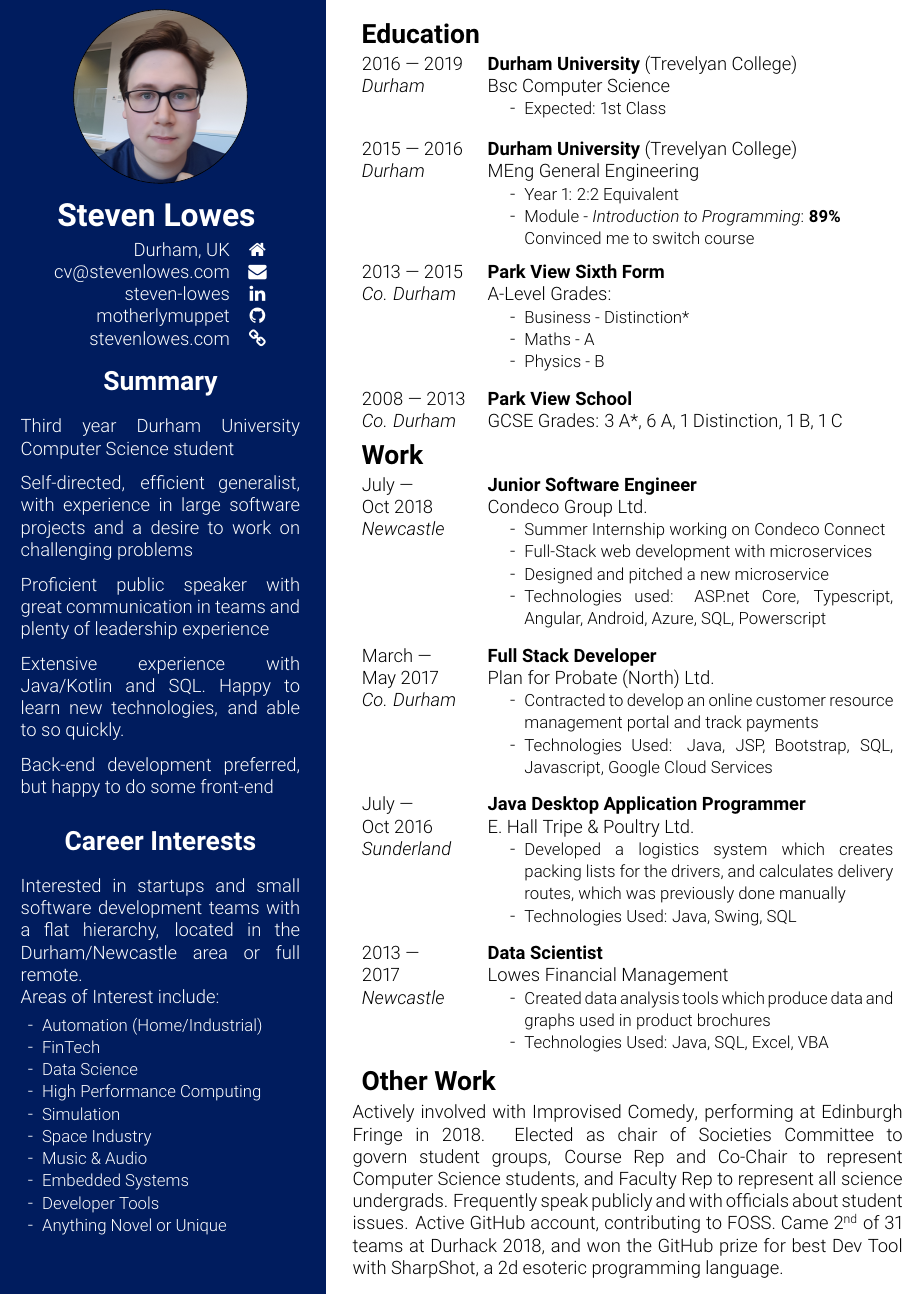
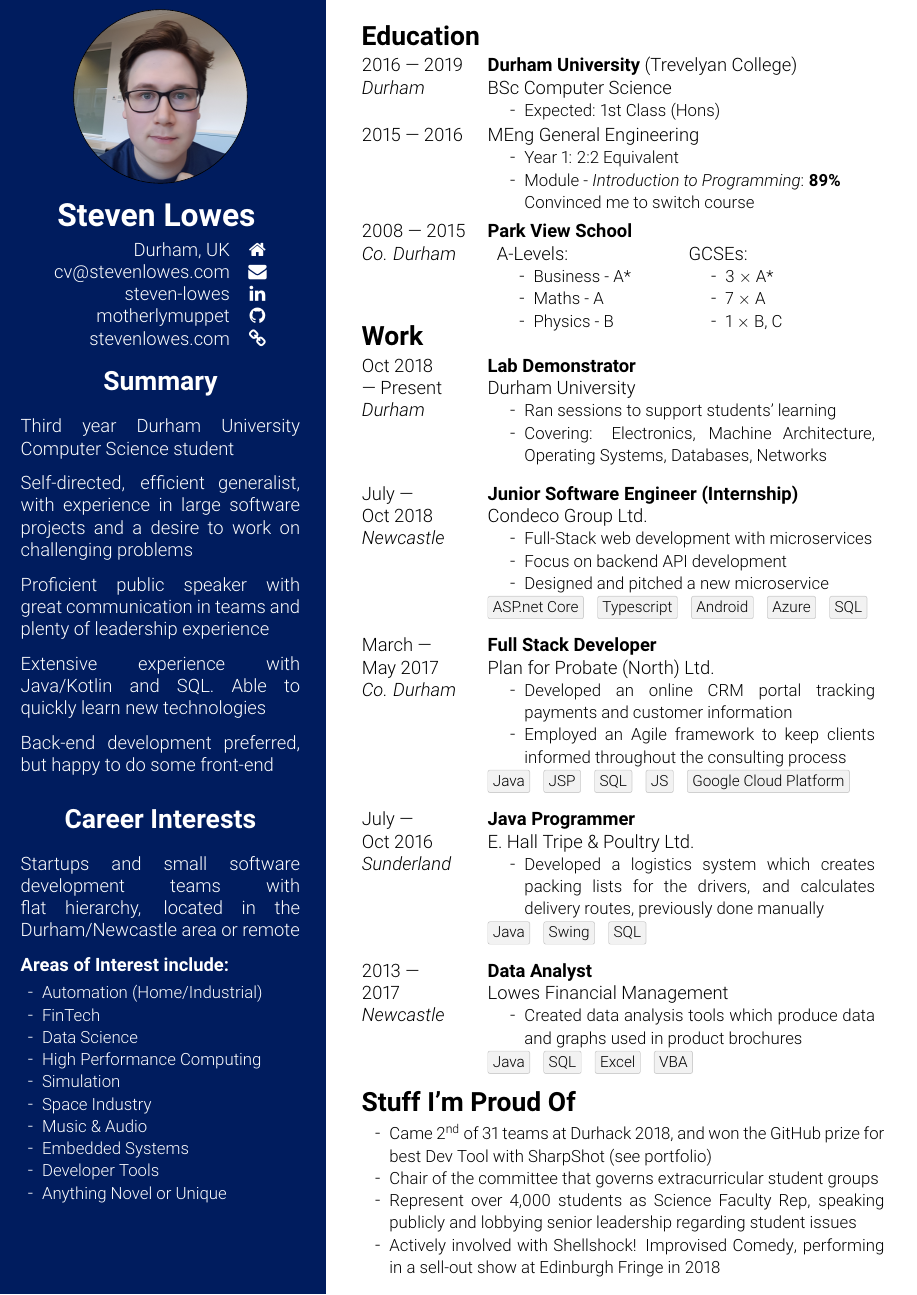
Before and after one commit to stevenwaterman/CV, a LaTeX CV (StevenLowesCV.tex): part of page 1 of 2, cut so that both start at the same text. Compiled offline with pdfLaTeX.

Commit message:
Update with lab

```diff
--- a/StevenLowesCV.tex
+++ b/StevenLowesCV.tex
@@ -12,6 +12,7 @@
 \usepackage{afterpage}
 \usepackage{tikz}
 \usepackage[skins]{tcolorbox}
+\usepackage{xcolor}
 
 \usepackage{multicol}
 
@@ -34,10 +35,13 @@
 
 \newcommand{\smitem}[1]{\item {\small {#1}}}
 
-\newenvironment{bullets}{\begin{minipage}[t]{\linewidth}\begin{itemize}[leftmargin=2em,label=-,nosep]}{\end{itemize}\end{minipage}\vspace{5pt}}
+\newenvironment{bullets}{\begin{minipage}[t]{\linewidth}\begin{itemize}[leftmargin=2em,label=-,nosep]}{\end{itemize}\end{minipage}\vspace{2pt}}
 
 \newenvironment{sectionitem}{\vspace{6pt}\noindent\tabularx{\linewidth}{p{70pt}X}}{\endtabularx}
 
+\newcommand{\tech}[1]{
+	\tcbox[skin=enhanced,nobeforeafter,colframe=black!20,size=fbox,height=15pt]{\footnotesize#1}
+}
 
 \newcommand{\sectionheader}[1]{
 	\vspace{6pt}
@@ -94,7 +98,7 @@
 
 					\vspace{8pt}
 
-					Extensive experience with Java/Kotlin and SQL. Happy to learn new technologies, and able to so quickly.
+					Extensive experience with Java/Kotlin and SQL. Able to quickly learn new technologies
 
 					\vspace{8pt}
 
@@ -108,9 +112,12 @@
 						\end{Large}
 					\end{center}
 
-					Interested in startups and small software development teams with a flat hierarchy, located in the Durham/Newcastle area or full remote.
+					Startups and small software development teams with flat hierarchy, located in the Durham/Newcastle area or remote
 
-					Areas of Interest include:
+					\vspace{8pt}
+
+					\textbf{Areas of Interest include:}
+
 					\vspace{8pt}
 				\end{minipage}
 
@@ -126,25 +133,22 @@
 					\smitem{Developer Tools}
 					\smitem{Anything Novel or Unique}
 				\end{bullets}
-			\vspace{30pt}
+				\vspace{56pt}
 			\end{center}
 		\end{minipage}
 	}
 	\hspace{0.02\textwidth}
-	\begin{minipage}{0.6\textwidth}
+	\begin{minipage}{0.58\textwidth}
+
 		\sectionheader{Education}
 
 		\begin{sectionitem}
 			2016 --- 2019&\textbf{\href{https://www.dur.ac.uk/}{Durham University}} (\href{https://www.dur.ac.uk/trevelyan.college/}{Trevelyan College})\\
-			\emph{Durham}&\href{https://www.dur.ac.uk/courses/info/?id=11509\&title=Computer+Science\&code=G400\&type=BSC\&year=2016}{Bsc Computer Science}\\
+			\emph{Durham}&\href{https://www.dur.ac.uk/courses/info/?id=11509\&title=Computer+Science\&code=G400\&type=BSC\&year=2016}{BSc Computer Science}\\
 			&\begin{bullets}
-				\smitem{Expected: 1st Class}
-			\end{bullets}
-		\end{sectionitem}
-
-		\begin{sectionitem}
-			2015 --- 2016&\textbf{\href{https://www.dur.ac.uk/}{Durham University}} (\href{https://www.dur.ac.uk/trevelyan.college/}{Trevelyan College})\\
-			\emph{Durham}&\href{https://www.dur.ac.uk/courses/info/?id=11558\&title=General+Engineering\&code=H100\&type=MENG\&year=2015}{MEng General Engineering}\\
+				\smitem{Expected: 1st Class (Hons)}
+			\end{bullets}\\
+			2015 --- 2016&\href{https://www.dur.ac.uk/courses/info/?id=11558\&title=General+Engineering\&code=H100\&type=MENG\&year=2015}{MEng General Engineering}\\
 			&\begin{bullets}
 				\smitem{Year 1: 2:2 Equivalent}
 				\smitem{Module - \href{https://www.dur.ac.uk/faculty.handbook/module_description/?module_code=COMP1011}{\emph{Introduction to Programming}: \textbf{89\%}}\\Convinced me to switch course}
@@ -152,65 +156,88 @@
 		\end{sectionitem}
 
 		\begin{sectionitem}
-			2013 --- 2015&\textbf{\href{http://www.parkviewlearning.net/post-16-education/sixth-form/}{Park View Sixth Form}}\\
-			\emph{Co. Durham}&A-Level Grades:\\
-			&\begin{bullets}
-				\smitem{Business - Distinction*}
-				\smitem{Maths - A}
-				\smitem{Physics - B}
-			\end{bullets}\\
+			2008 --- 2015&\textbf{\href{http://www.parkviewlearning.net/}{Park View School}}\\
+			\emph{Co. Durham}&\begin{tabularx}{250pt}{XX}
+				A-Levels:&GCSEs:\\
+			\end{tabularx}\\
+			&\begin{tabularx}{250pt}{XX}
+				\begin{bullets}
+					\smitem{Business - A*}
+					\smitem{Maths - A}
+					\smitem{Physics - B}
+				\end{bullets}&
+				\begin{bullets}
+					\smitem{3 $\times$ A*}
+					\smitem{7 $\times$ A}
+					\smitem{1 $\times$ B, C}
+				\end{bullets}\\
+			\end{tabularx}\\
 		\end{sectionitem}
 
-		\begin{sectionitem}
-			2008 --- 2013&\textbf{\href{http://www.parkviewlearning.net}{Park View School}}\\
-			\emph{Co. Durham}&GCSE Grades: 3 A*, 6 A, 1 Distinction, 1 B, 1 C\\
-		\end{sectionitem}
+		\vspace{-12pt}
 
 		\sectionheader{Work}
 
 		\begin{sectionitem}
-			%TODO Condeco
-			July ---&\textbf{Junior Software Engineer}\\
+			Oct 2018&\textbf{Lab Demonstrator}\\
+			--- Present& Durham University\\
+			\emph{Durham}& \begin{bullets}
+				\smitem{Ran sessions to support students' learning}
+				\smitem{Covering: Electronics, Machine Architecture, Operating Systems, Databases, Networks}
+			\end{bullets}\\
+		\end{sectionitem}
+
+		\vspace{4pt}
+
+		\begin{sectionitem}
+			July ---&\textbf{Junior Software Engineer (Internship)}\\
 			Oct 2018& \href{https://www.condecoconnect.com/}{Condeco Group Ltd.}\\
 			\emph{Newcastle}& \begin{bullets}
-				\smitem{Summer Internship working on Condeco Connect}
 				\smitem{Full-Stack web development with microservices}
+				\smitem{Focus on backend API development}
 				\smitem{Designed and pitched a new microservice}
-				\smitem{Technologies used: ASP.net Core, Typescript, Angular, Android, Azure, SQL, Powerscript}
 			\end{bullets}\\
+			&\tech{ASP.net Core} \tech{Typescript} \tech{Android} \tech{Azure} \tech{SQL}\\
 		\end{sectionitem}
 
 		\begin{sectionitem}
 			March ---&\textbf{Full Stack Developer}\\
 			May 2017&\href{http://planforprobate.com/}{Plan for Probate (North) Ltd.}\\
 			\emph{Co. Durham}&\begin{bullets}
-				\smitem{Contracted to develop an online customer resource management portal and track payments}
-				\smitem{Technologies Used: Java, JSP, Bootstrap, SQL, Javascript, Google Cloud Services}
+				\smitem{Developed an online CRM portal tracking payments and customer information}
+				\smitem{Employed an Agile framework to keep clients informed throughout the consulting process}
 			\end{bullets}\\
+			&\tech{Java} \tech{JSP} \tech{SQL} \tech{JS} \tech{Google Cloud Platform}\\
 		\end{sectionitem}
 
 		\begin{sectionitem}
-			July ---&\textbf{Java Desktop Application Programmer}\\
+			July ---&\textbf{Java Programmer}\\
 			Oct 2016&\href{https://www.facebook.com/tripefactory.sunderland/}{E. Hall Tripe \& Poultry Ltd.}\\
 			\emph{Sunderland}&\begin{bullets}
-				\smitem{Developed a logistics system which creates packing lists for the drivers, and calculates delivery routes, which was previously done manually}
-				\smitem{Technologies Used: Java, Swing, SQL}
+				\smitem{Developed a logistics system which creates packing lists for the drivers, and calculates delivery routes, previously done manually}
 			\end{bullets}\\
+			&\tech{Java} \tech{Swing} \tech{SQL}\\
 		\end{sectionitem}
 
 		\begin{sectionitem}
-			2013 ---&\textbf{Data Scientist}\\
+			2013 ---&\textbf{Data Analyst}\\
 			2017&\href{http://www.lowes.co.uk}{Lowes Financial Management}\\
 			\emph{Newcastle}&\begin{bullets}
 				\smitem{Created data analysis tools which produce data and graphs used in product brochures}
-				\smitem{Technologies Used: Java, SQL, Excel, VBA}
 			\end{bullets}\\
+			&\tech{Java} \tech{SQL} \tech{Excel} \tech{VBA}\\
 		\end{sectionitem}
 
-		\sectionheader{Other Work}
+		\sectionheader{Stuff I'm Proud Of}
+
 		\vspace{4pt}
 
-		Actively involved with \href{http://community.dur.ac.uk/dur.improv/}{Improvised Comedy}, performing at Edinburgh Fringe in 2018. Elected as chair of Societies Committee to govern student groups, Course Rep and Co-Chair to represent Computer Science students, and Faculty Rep to represent all science undergrads. Frequently speak publicly and with officials about student issues. Active GitHub account, contributing to FOSS. Came 2\textsuperscript{nd} of 31 teams at \href{https://durhack.com/}{Durhack 2018}, and won the GitHub prize for best Dev Tool with \href{https://github.com/motherlymuppet/sharpshot}{SharpShot}, a 2d esoteric programming language.
+		\begin{bullets}
+			\smitem{Came 2\textsuperscript{nd} of 31 teams at \href{https://durhack.com/}{Durhack 2018}, and won the GitHub prize for best Dev Tool with \href{https://github.com/motherlymuppet/sharpshot}{SharpShot} (see portfolio)}
+			\smitem{Chair of the committee that governs extracurricular student groups}
+			\smitem{Represent over 4,000 students as Science Faculty Rep, speaking publicly and lobbying senior leadership regarding student issues}
+			\smitem{Actively involved with \href{http://community.dur.ac.uk/dur.improv/}{Shellshock! Improvised Comedy}, performing in a \href{https://tickets.edfringe.com/whats-on/here-be-improv}{sell-out show at Edinburgh Fringe in 2018}}
+		\end{bullets}
 	\end{minipage}
 
 	\newpage
```
Also changed, not shown: StevenLowesCV.tex (14 more changed lines).
